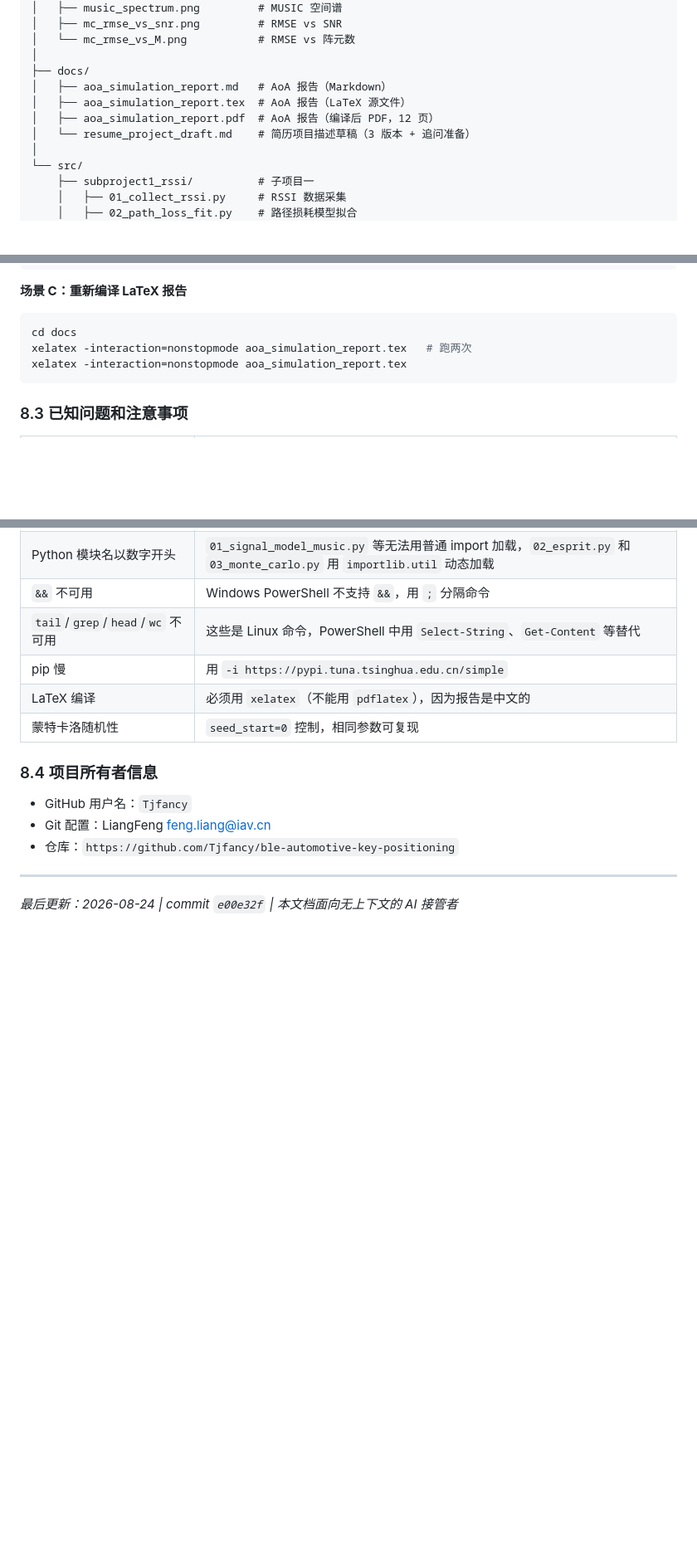
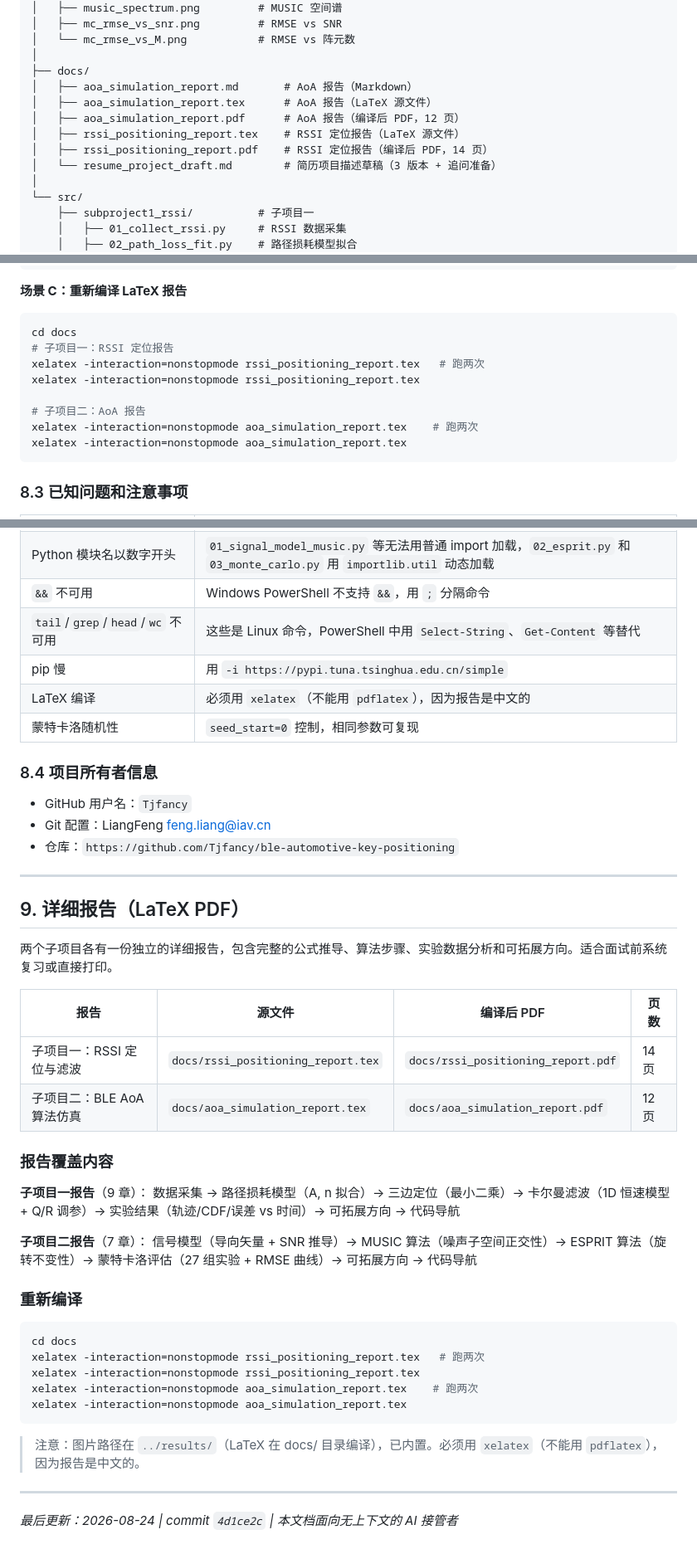
Before and after one commit to Tjfancy/ble-automotive-key-positioning, a Markdown page: HANDOFF.md, 3 parts joined by grey strips. Shown at 83% size. Rendered like a GitHub page; blank space fills up the shorter version.

Commit message:
Update HANDOFF.md with RSSI LaTeX report and detailed report section

````diff
--- a/HANDOFF.md
+++ b/HANDOFF.md
@@ -76,10 +77,12 @@ ble-automotive-key-positioning/
 │   └── mc_rmse_vs_M.png           # RMSE vs 阵元数
 │
 ├── docs/
-│   ├── aoa_simulation_report.md   # AoA 报告（Markdown）
-│   ├── aoa_simulation_report.tex  # AoA 报告（LaTeX 源文件）
-│   ├── aoa_simulation_report.pdf  # AoA 报告（编译后 PDF，12 页）
-│   └── resume_project_draft.md    # 简历项目描述草稿（3 版本 + 追问准备）
+│   ├── aoa_simulation_report.md       # AoA 报告（Markdown）
+│   ├── aoa_simulation_report.tex      # AoA 报告（LaTeX 源文件）
+│   ├── aoa_simulation_report.pdf      # AoA 报告（编译后 PDF，12 页）
+│   ├── rssi_positioning_report.tex    # RSSI 定位报告（LaTeX 源文件）
+│   ├── rssi_positioning_report.pdf    # RSSI 定位报告（编译后 PDF，14 页）
+│   └── resume_project_draft.md        # 简历项目描述草稿（3 版本 + 追问准备）
 │
 └── src/
     ├── subproject1_rssi/          # 子项目一
@@ -491,7 +494,12 @@ python src/subproject1_rssi/03_trilateration_kalman.py
 
 ```bash
 cd docs
-xelatex -interaction=nonstopmode aoa_simulation_report.tex   # 跑两次
+# 子项目一：RSSI 定位报告
+xelatex -interaction=nonstopmode rssi_positioning_report.tex   # 跑两次
+xelatex -interaction=nonstopmode rssi_positioning_report.tex
+
+# 子项目二：AoA 报告
+xelatex -interaction=nonstopmode aoa_simulation_report.tex    # 跑两次
 xelatex -interaction=nonstopmode aoa_simulation_report.tex
 ```
 
@@ -515,4 +523,35 @@ xelatex -interaction=nonstopmode aoa_simulation_report.tex
 
 ---
 
-*最后更新：2026-08-24 | commit `e00e32f` | 本文档面向无上下文的 AI 接管者*
+## 9. 详细报告（LaTeX PDF）
+
+两个子项目各有一份独立的详细报告，包含完整的公式推导、算法步骤、实验数据分析和可拓展方向。适合面试前系统复习或直接打印。
+
+| 报告 | 源文件 | 编译后 PDF | 页数 |
+|------|--------|-----------|------|
+| 子项目一：RSSI 定位与滤波 | `docs/rssi_positioning_report.tex` | `docs/rssi_positioning_report.pdf` | 14 页 |
+| 子项目二：BLE AoA 算法仿真 | `docs/aoa_simulation_report.tex` | `docs/aoa_simulation_report.pdf` | 12 页 |
+
+### 报告覆盖内容
+
+**子项目一报告**（9 章）：
+数据采集 → 路径损耗模型（A, n 拟合）→ 三边定位（最小二乘）→ 卡尔曼滤波（1D 恒速模型 + Q/R 调参）→ 实验结果（轨迹/CDF/误差 vs 时间）→ 可拓展方向 → 代码导航
+
+**子项目二报告**（7 章）：
+信号模型（导向矢量 + SNR 推导）→ MUSIC 算法（噪声子空间正交性）→ ESPRIT 算法（旋转不变性）→ 蒙特卡洛评估（27 组实验 + RMSE 曲线）→ 可拓展方向 → 代码导航
+
+### 重新编译
+
+```bash
+cd docs
+xelatex -interaction=nonstopmode rssi_positioning_report.tex   # 跑两次
+xelatex -interaction=nonstopmode rssi_positioning_report.tex
+xelatex -interaction=nonstopmode aoa_simulation_report.tex    # 跑两次
+xelatex -interaction=nonstopmode aoa_simulation_report.tex
+```
+
+> 注意：图片路径在 `../results/`（LaTeX 在 docs/ 目录编译），已内置。必须用 `xelatex`（不能用 `pdflatex`），因为报告是中文的。
+
+---
+
+*最后更新：2026-08-24 | commit `4d1ce2c` | 本文档面向无上下文的 AI 接管者*
````
Also changed, not shown: other parts of HANDOFF.md (+3 -2 lines).
